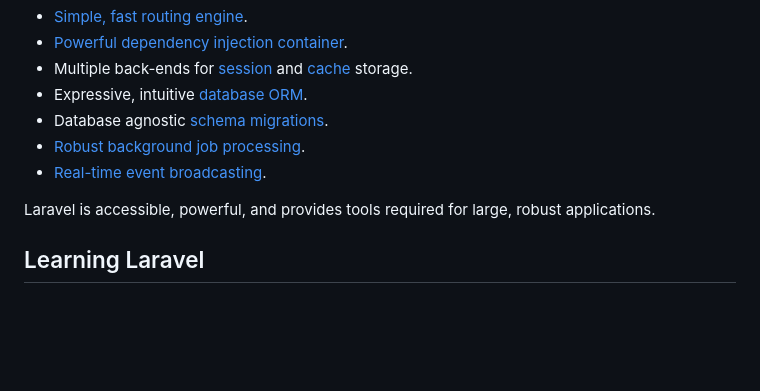
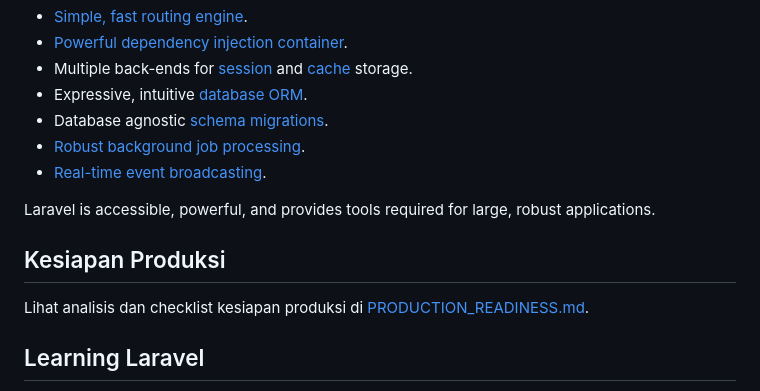
Before and after one commit to Idza-Ramaulkim-121140152/pembayaran, a Markdown page: README.md, the part around the change. Rendered like a GitHub page; blank space fills up the shorter version.

Commit message:
Add production readiness analysis document
Co-authored-by: Idza-Ramaulkim-121140152 <139230837+Idza-Ramaulkim-121140152@users.noreply.github.com>

```diff
--- a/README.md
+++ b/README.md
@@ -20,6 +20,10 @@ Laravel is a web application framework with expressive, elegant syntax. We belie
 - [Real-time event broadcasting](https://laravel.com/docs/broadcasting).
 
 Laravel is accessible, powerful, and provides tools required for large, robust applications.
+
+## Kesiapan Produksi
+
+Lihat analisis dan checklist kesiapan produksi di [PRODUCTION_READINESS.md](PRODUCTION_READINESS.md).
 
 ## Learning Laravel
 
```
Also changed, not shown: PRODUCTION_READINESS.md (added, +92 -0 lines).
